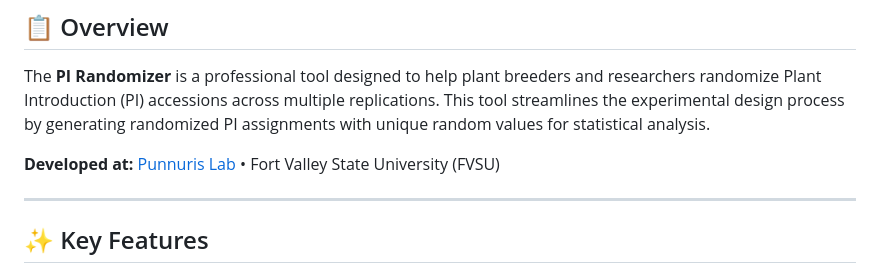
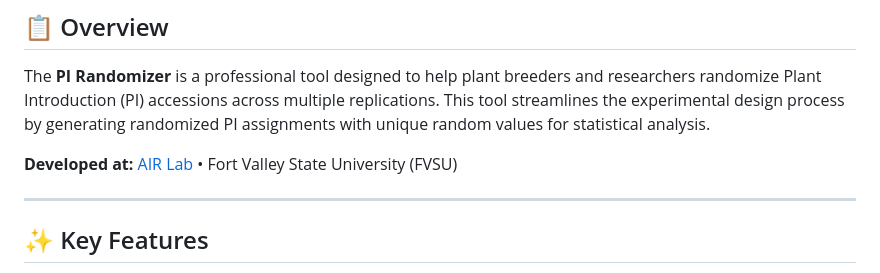
Before and after one commit to Lalitgis/PI_Randomizer, a Markdown page: README.md, the part around the change. Rendered like a GitHub page.

Commit message:
Update development lab name in README

```diff
--- a/README.md
+++ b/README.md
@@ -8,7 +8,7 @@
 
 The **PI Randomizer** is a professional tool designed to help plant breeders and researchers randomize Plant Introduction (PI) accessions across multiple replications. This tool streamlines the experimental design process by generating randomized PI assignments with unique random values for statistical analysis.
 
-**Developed at:** [Punnuris Lab](#contact) • Fort Valley State University (FVSU)
+**Developed at:** [AIR Lab](#contact) • Fort Valley State University (FVSU)
 
 ---
 
```
